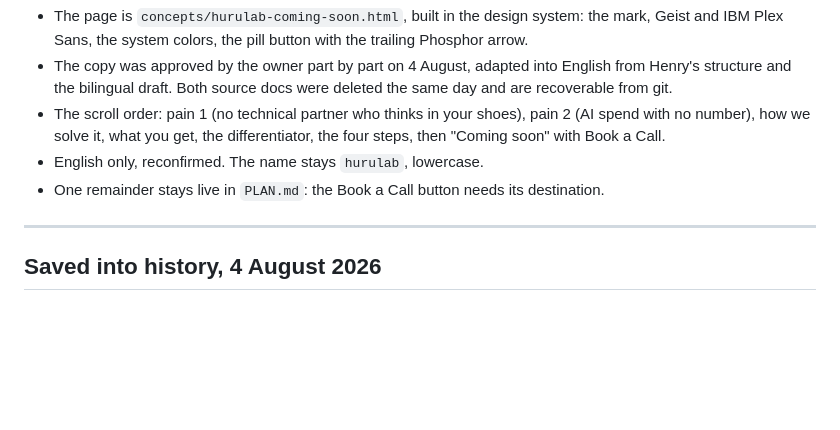
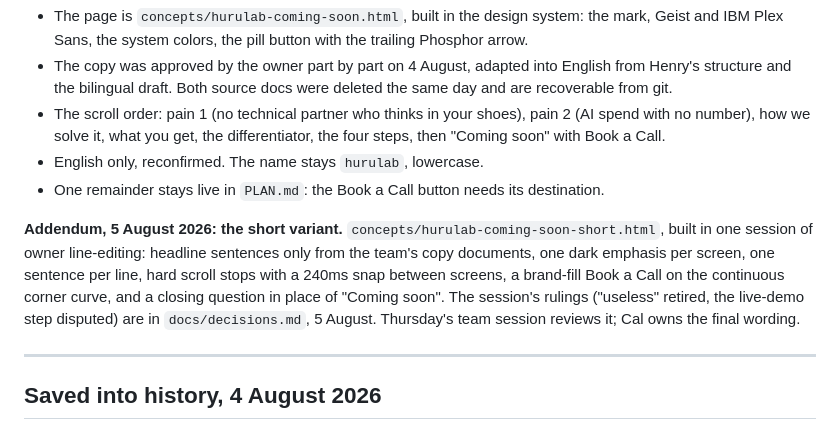
Before and after one commit to RiaanMOHA/hurulab, a Markdown page: PLAN_ARCHIVE.md, the part around the change. GitHub-like rendering; blank space fills up the shorter version.

Commit message:
docs: archive entry for the 5 August coming-soon short variant

```diff
--- a/PLAN_ARCHIVE.md
+++ b/PLAN_ARCHIVE.md
@@ -74,6 +74,14 @@ Deliverable 2 of the 4 August meeting's work order.
 - English only, reconfirmed. The name stays `hurulab`, lowercase.
 - One remainder stays live in `PLAN.md`: the Book a Call button needs its destination.
 
+**Addendum, 5 August 2026: the short variant.** `concepts/hurulab-coming-soon-short.html`,
+built in one session of owner line-editing: headline sentences only from the team's copy
+documents, one dark emphasis per screen, one sentence per line, hard scroll stops with a
+240ms snap between screens, a brand-fill Book a Call on the continuous corner curve, and a
+closing question in place of "Coming soon". The session's rulings ("useless" retired, the
+live-demo step disputed) are in `docs/decisions.md`, 5 August. Thursday's team session
+reviews it; Cal owns the final wording.
+
 ---
 
 ## Saved into history, 4 August 2026
```
